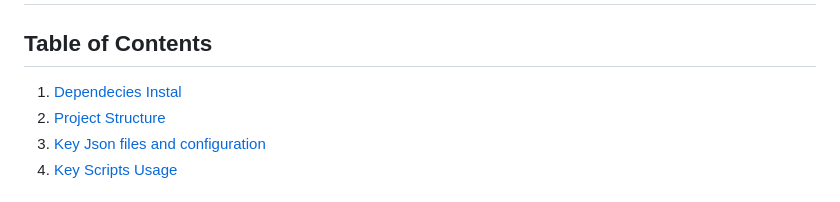
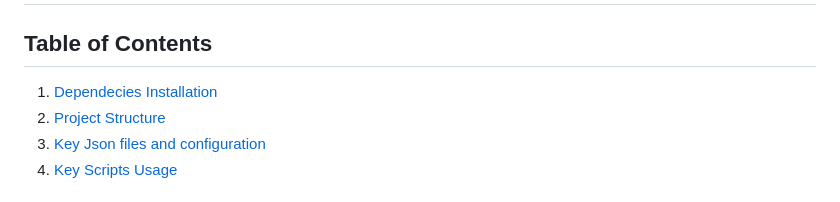
Before and after one commit to SEatSFU/tsbugs, a Markdown page: README.md, the part around the change. Rendered like a GitHub page.

```diff
--- a/README.md
+++ b/README.md
@@ -1,7 +1,7 @@
 # TSBugsArtifact
 
 ## Table of Contents
-1. [Dependecies Instal](#dependecies-install )
+1. [Dependecies Installation](#dependecies-install )
 2. [Project Structure](#project-structure)
 3. [Key Json files and configuration](#key-json-files-and-configuration)
 4. [Key Scripts Usage ](#key-scripts-usage )
```
